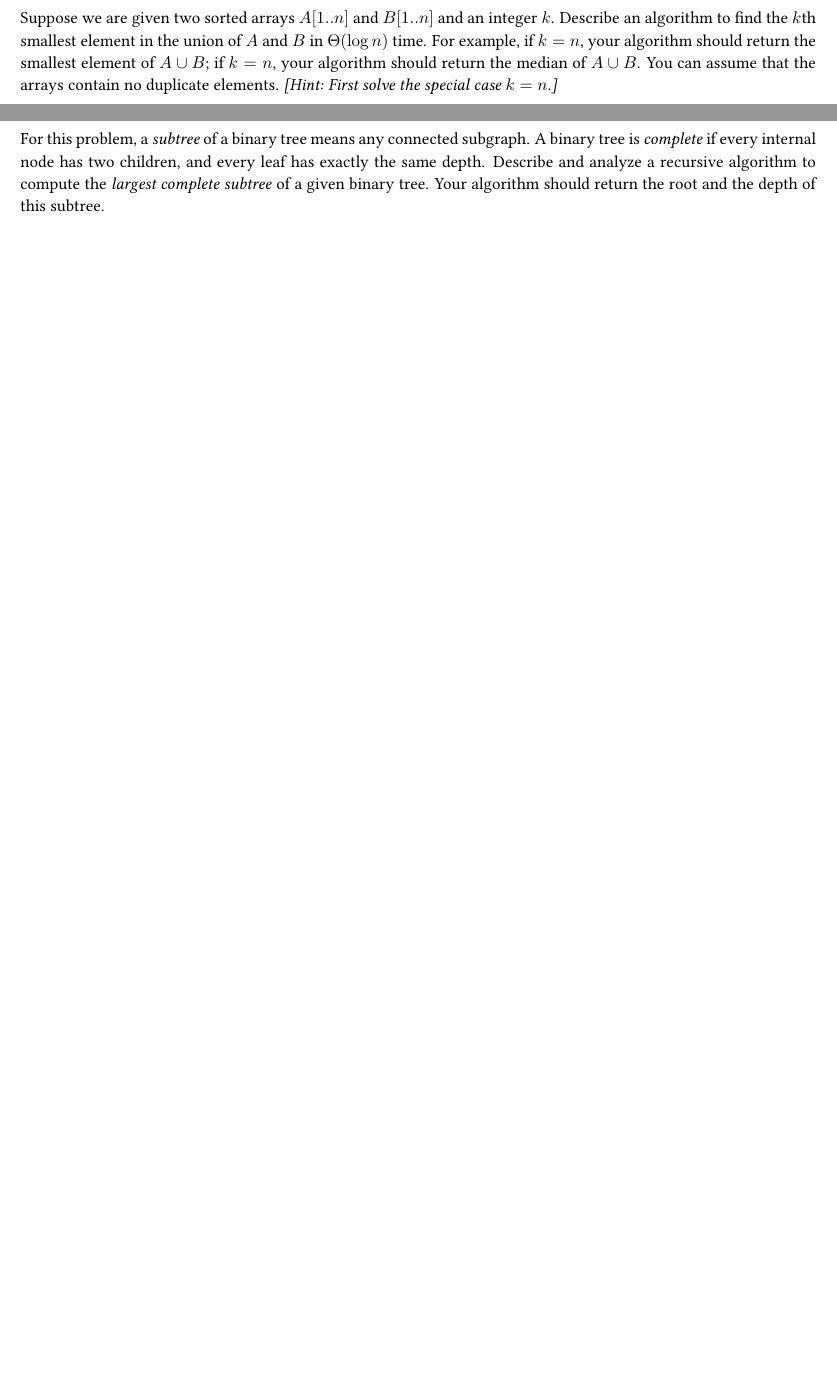
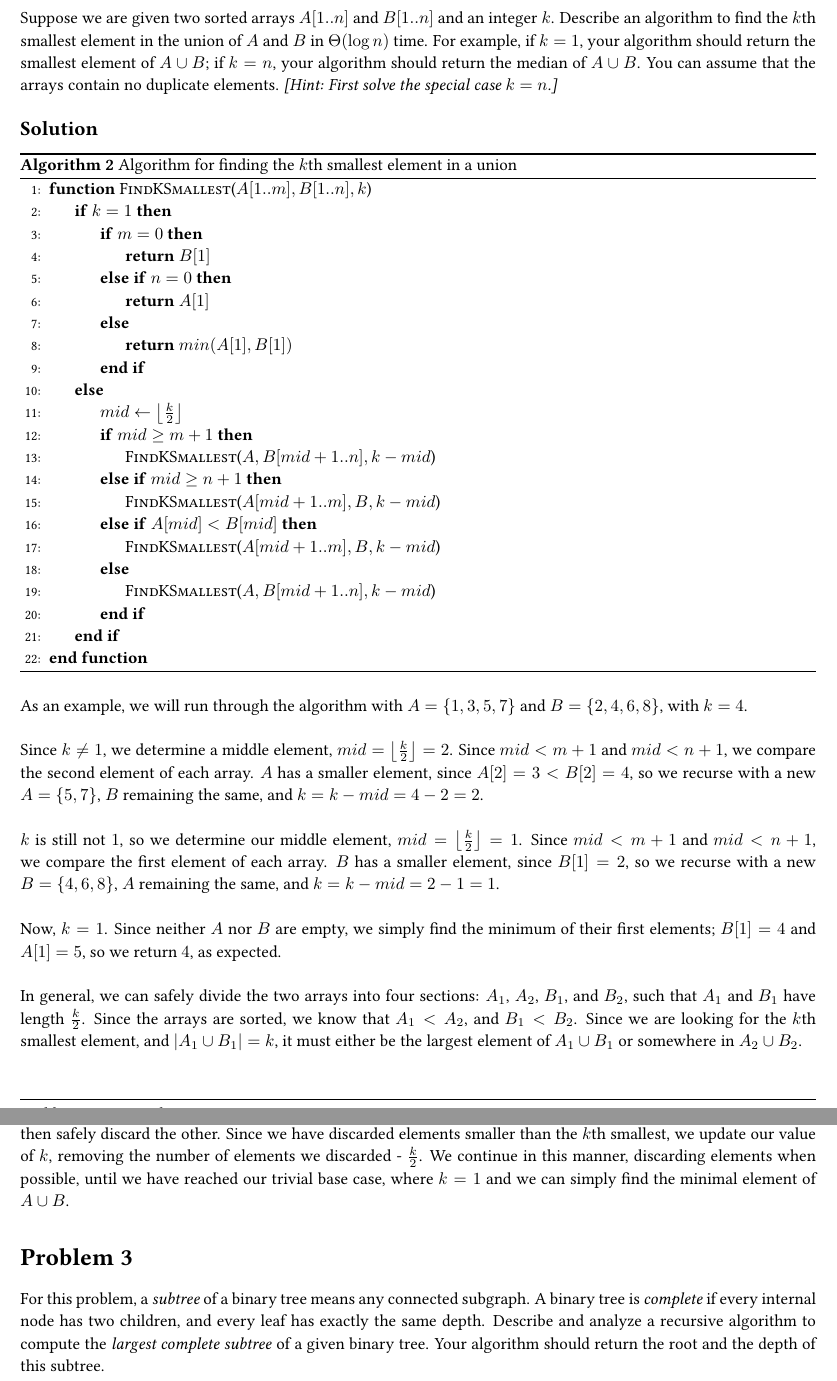
Before and after one commit to aszecsei/algorithmshw2, a LaTeX document (AlgorithmsHW2.tex): two parts of pages 3 and 4 of 5 before the commit and two parts of pages 3 and 4 of 4 after it, joined at a grey line, cut so that both start at the same text, the shorter picture padded with empty space. Compiled offline with pdfLaTeX.

Commit message:
Solved problems 1 and 2

```diff
--- a/AlgorithmsHW2.tex
+++ b/AlgorithmsHW2.tex
@@ -137,6 +137,9 @@
 \newcommand{\Cov}{\mathrm{Cov}}
 \newcommand{\Bias}{\mathrm{Bias}}
 
+% Set from 1 to N
+\newcommand{\XYZ}[1]{\left\{1,\ldots,{#1}\right\}}
+
 \begin{document}
 
 \maketitle
@@ -164,16 +191,52 @@ We can obviously find a local minimum in $O(n)$ time by scanning through the arr
 \end{homeworkProblem}
 
-\pagebreak
-
 \begin{homeworkProblem}
-Suppose we are given two sorted arrays $A[1..n]$ and $B[1..n]$ and an integer $k$. Describe an algorithm to find the $k$th smallest element in the union of $A$ and $B$ in $\Theta(\log n)$ time. For example, if $k = n$, your algorithm should return the smallest element of $A \cup B$; if $k = n$, your algorithm should return the median of $A \cup B$. You can assume that the arrays contain no duplicate elements. \emph{[Hint: First solve the special case $k = n$.]}\\
+Suppose we are given two sorted arrays $A[1..n]$ and $B[1..n]$ and an integer $k$. Describe an algorithm to find the $k$th smallest element in the union of $A$ and $B$ in $\Theta(\log n)$ time. For example, if $k = 1$, your algorithm should return the smallest element of $A \cup B$; if $k = n$, your algorithm should return the median of $A \cup B$. You can assume that the arrays contain no duplicate elements. \emph{[Hint: First solve the special case $k = n$.]}\\
 
 \solution
 
+\begin{algorithm}
+	\caption{Algorithm for finding the $k$th smallest element in a union}
+	\label{algo:kthSmallest}
+	\begin{algorithmic}[1]
+		\Function{FindKSmallest}{$A[1..m], B[1..n], k$}
+			\If{$k = 1$}
+				\If{$m = 0$}
+					\State{\Return{$B[1]$}}
+				\ElsIf{$n = 0$}
+					\State{\Return{$A[1]$}}
+				\Else{}
+					\State{\Return{$min(A[1], B[1])$}}
+				\EndIf{}
+			\Else{}
+				\State{$mid \gets \left\lfloor \frac{k}{2} \right\rfloor$}
+				\If{$mid \geq m + 1$}
+					\State{\Call{FindKSmallest}{$A, B[mid+1..n], k - mid$}}
+				\ElsIf{$mid \geq n + 1$}
+					\State{\Call{FindKSmallest}{$A[mid+1..m], B, k - mid$}}
+				\ElsIf{$A[mid] < B[mid]$}
+					\State{\Call{FindKSmallest}{$A[mid+1..m], B, k - mid$}}
+				\Else{}
+					\State{\Call{FindKSmallest}{$A, B[mid+1..n], k - mid$}}
+				\EndIf{}
+			\EndIf{}
+		\EndFunction{}
+	\end{algorithmic}
+\end{algorithm}
+
+As an example, we will run through the algorithm with $A = \{1, 3, 5, 7\}$ and $B = \{2, 4, 6, 8\}$, with $k = 4$.\\
+
+Since $k \neq 1$, we determine a middle element, $mid = \left\lfloor \frac{k}{2} \right\rfloor = 2$. Since $mid < m + 1$ and $mid < n + 1$, we compare the second element of each array. $A$ has a smaller element, since $A[2] = 3 < B[2] = 4$, so we recurse with a new $A = \{5, 7\}$, $B$ remaining the same, and $k = k - mid = 4 - 2 = 2$.\\
+
+$k$ is still not $1$, so we determine our middle element, $mid = \left\lfloor \frac{k}{2} \right\rfloor = 1$. Since $mid < m + 1$ and $mid < n + 1$, we compare the first element of each array. $B$ has a smaller element, since $B[1] = 2$, so we recurse with a new $B = \{4, 6, 8\}$, $A$ remaining the same, and $k = k - mid = 2 - 1 = 1$.\\
+
+Now, $k = 1$. Since neither $A$ nor $B$ are empty, we simply find the minimum of their first elements; $B[1] = 4$ and $A[1] = 5$, so we return $4$, as expected.\\
+
+In general, we can safely divide the two arrays into four sections: $A_1$, $A_2$, $B_1$, and $B_2$, such that $A_1$ and $B_1$ have length $\frac{k}{2}$. Since the arrays are sorted, we know that $A_1 < A_2$, and $B_1 < B_2$. Since we are looking for the $k$th smallest element, and $\left| A_1 \cup B_1 \right| = k$, it must either be the largest element of $A_1 \cup B_1$ or somewhere in $A_2 \cup B_2$.\\
+
+We compare the last elements of $A_1$ and $B_1$ to determine which \emph{might} contain the $k$th smallest element, and can then safely discard the other. Since we have discarded elements smaller than the $k$th smallest, we update our value of $k$, removing the number of elements we discarded - $\frac{k}{2}$. We continue in this manner, discarding elements when possible, until we have reached our trivial base case, where $k = 1$ and we can simply find the minimal element of $A \cup B$.
 
 \end{homeworkProblem}
-
-\pagebreak
 
 \begin{homeworkProblem}
 For this problem, a \emph{subtree} of a binary tree means any connected subgraph. A binary tree is \emph{complete} if every internal node has two children, and every leaf has exactly the same depth. Describe and analyze a recursive algorithm to compute the \emph{largest complete subtree} of a given binary tree. Your algorithm should return the root and the depth of this subtree.
```
Also changed, not shown: AlgorithmsHW2.pdf, AlgorithmsHW2.tex (28 more changed lines).
